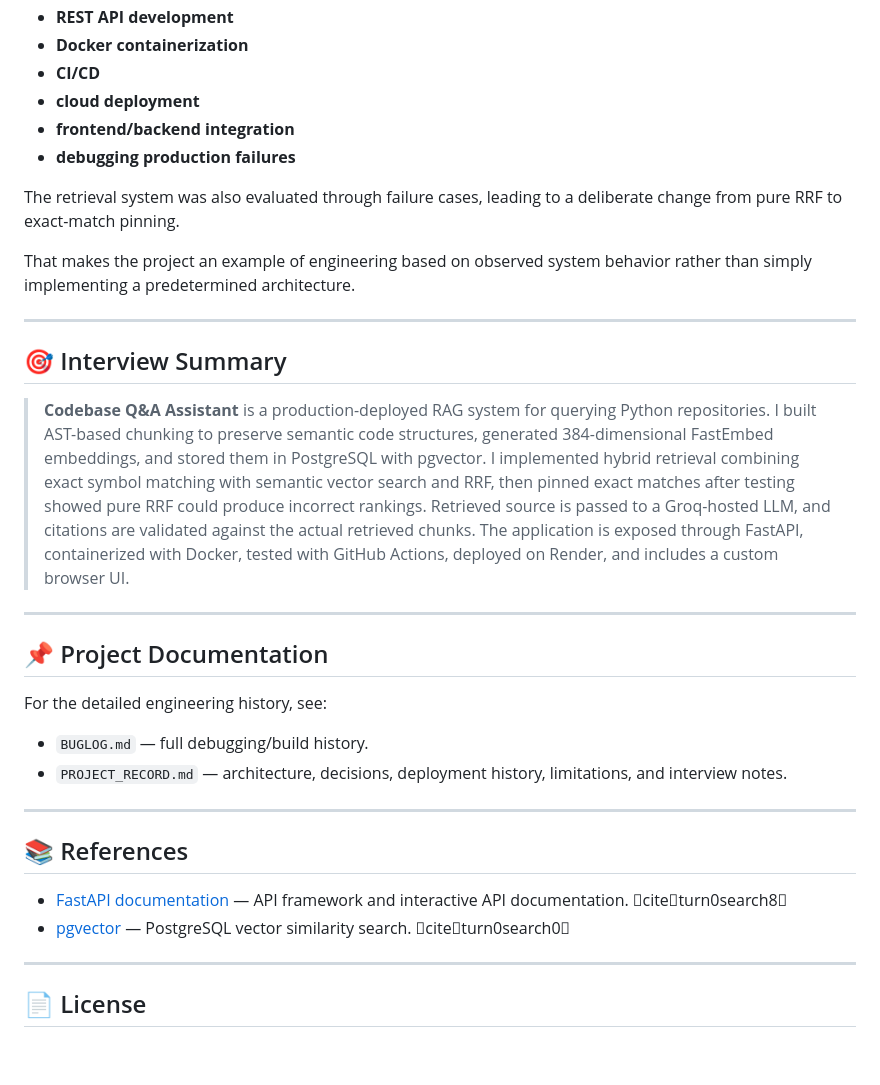
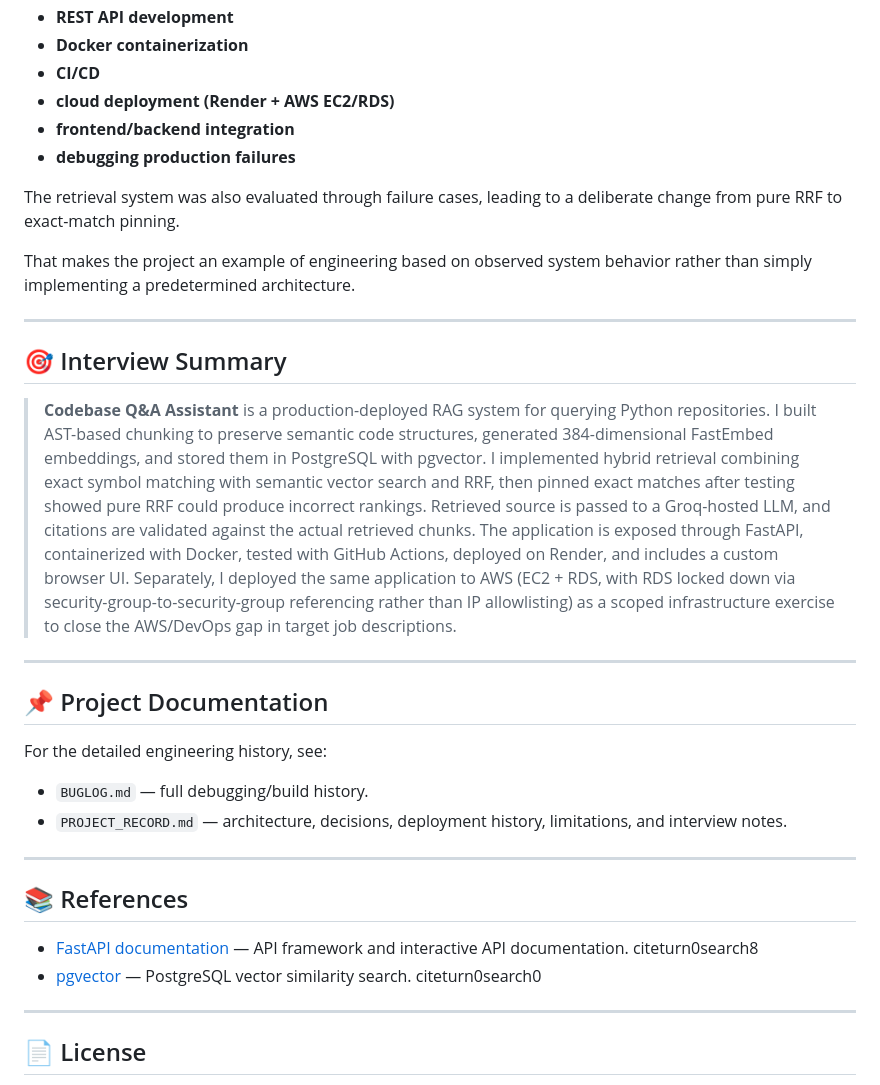
Before and after one commit to LISHA-tech222/codebase_qa, a Markdown page: README.md, the part around one of its changes. Drawn GitHub-style; blank space fills up the shorter version.

```diff
--- a/README.md
+++ b/README.md
@@ -651,7 +700,7 @@ It demonstrates:
 - **REST API development**
 - **Docker containerization**
 - **CI/CD**
-- **cloud deployment**
+- **cloud deployment (Render + AWS EC2/RDS)**
 - **frontend/backend integration**
 - **debugging production failures**
 
@@ -663,7 +712,7 @@ That makes the project an example of engineering based on observed system behavi
 
 ## 🎯 Interview Summary
 
-> **Codebase Q&A Assistant** is a production-deployed RAG system for querying Python repositories. I built AST-based chunking to preserve semantic code structures, generated 384-dimensional FastEmbed embeddings, and stored them in PostgreSQL with pgvector. I implemented hybrid retrieval combining exact symbol matching with semantic vector search and RRF, then pinned exact matches after testing showed pure RRF could produce incorrect rankings. Retrieved source is passed to a Groq-hosted LLM, and citations are validated against the actual retrieved chunks. The application is exposed through FastAPI, containerized with Docker, tested with GitHub Actions, deployed on Render, and includes a custom browser UI.
+> **Codebase Q&A Assistant** is a production-deployed RAG system for querying Python repositories. I built AST-based chunking to preserve semantic code structures, generated 384-dimensional FastEmbed embeddings, and stored them in PostgreSQL with pgvector. I implemented hybrid retrieval combining exact symbol matching with semantic vector search and RRF, then pinned exact matches after testing showed pure RRF could produce incorrect rankings. Retrieved source is passed to a Groq-hosted LLM, and citations are validated against the actual retrieved chunks. The application is exposed through FastAPI, containerized with Docker, tested with GitHub Actions, deployed on Render, and includes a custom browser UI. Separately, I deployed the same application to AWS (EC2 + RDS, with RDS locked down via security-group-to-security-group referencing rather than IP allowlisting) as a scoped infrastructure exercise to close the AWS/DevOps gap in target job descriptions.
 
 ---
 
@@ -678,8 +727,8 @@ For the detailed engineering history, see:
 
 ## 📚 References
 
-- [FastAPI documentation](https://fastapi.tiangolo.com/) — API framework and interactive API documentation. citeturn0search8
-- [pgvector](https://github.com/pgvector/pgvector) — PostgreSQL vector similarity search. citeturn0search0
+- [FastAPI documentation](https://fastapi.tiangolo.com/) — API framework and interactive API documentation. citeturn0search8
+- [pgvector](https://github.com/pgvector/pgvector) — PostgreSQL vector similarity search. citeturn0search0
 
 ---
 
```
Also changed, not shown: other parts of README.md (+53 -4 lines).
